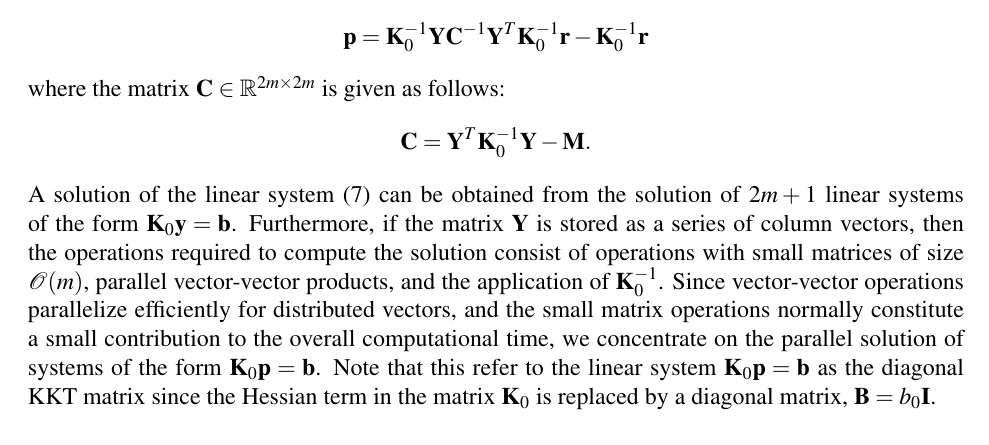
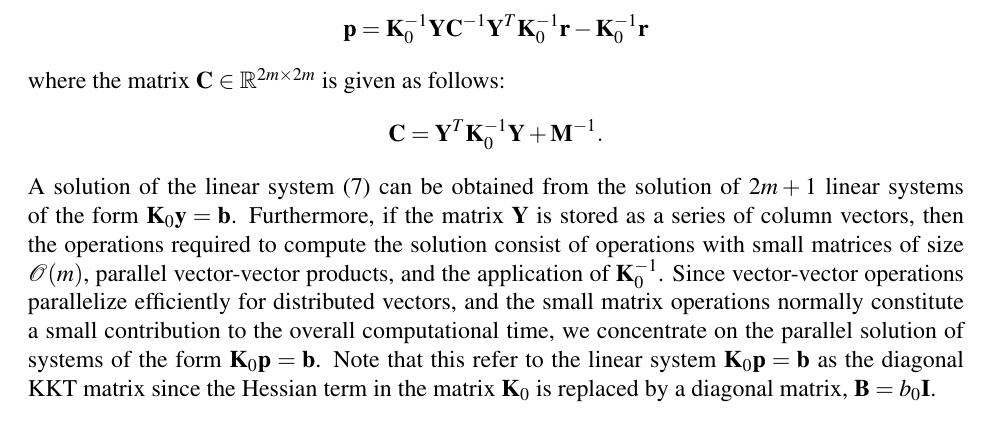
Before and after one commit to smdogroup/paropt, a LaTeX document (docs/ParOpt_theory_manual.tex): part of page 5 of 13, cut so that both start at the same text. Compiled offline with pdfLaTeX.

Commit message:
fixed a typo in Woodbury identity

```diff
--- a/docs/ParOpt_theory_manual.tex
+++ b/docs/ParOpt_theory_manual.tex
@@ -240,7 +240,7 @@ This formula leads to the following expression for the update $\mb{p}$:
 where the matrix $\mb{C} \in \mathbb{R}^{2m \times 2m}$ is given as
 follows:
 \begin{equation*}
-  \mb{C} = \mb{Y}^{T} \mb{K}_{0}^{-1}\mb{Y} - \mb{M}.
+  \mb{C} = \mb{Y}^{T} \mb{K}_{0}^{-1}\mb{Y} + \mb{M}^{-1}.
 \end{equation*}
 A solution of the linear system~\eqref{eqn:ip-newton-update} can be obtained from the solution of $2m+1$ linear systems of the form $\mb{K}_{0}\mb{y} = \mb{b}$.
 Furthermore, if the matrix $\mb{Y}$ is stored as a series of column vectors, then the operations required to compute the solution consist of operations with small matrices of size $\mathcal{O}(m)$, parallel vector-vector products, and the application of $\mb{K}_{0}^{-1}$.
```
Also changed, not shown: docs/ParOpt_theory_manual.pdf.
